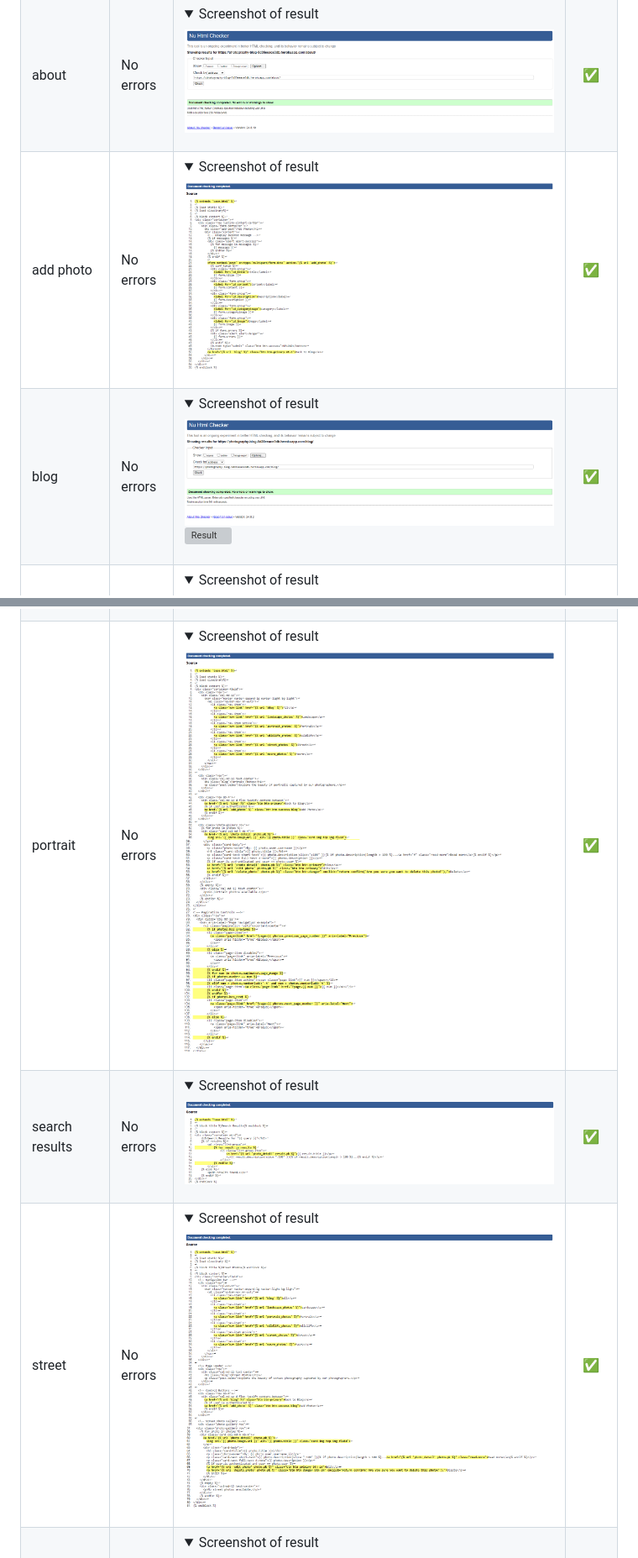
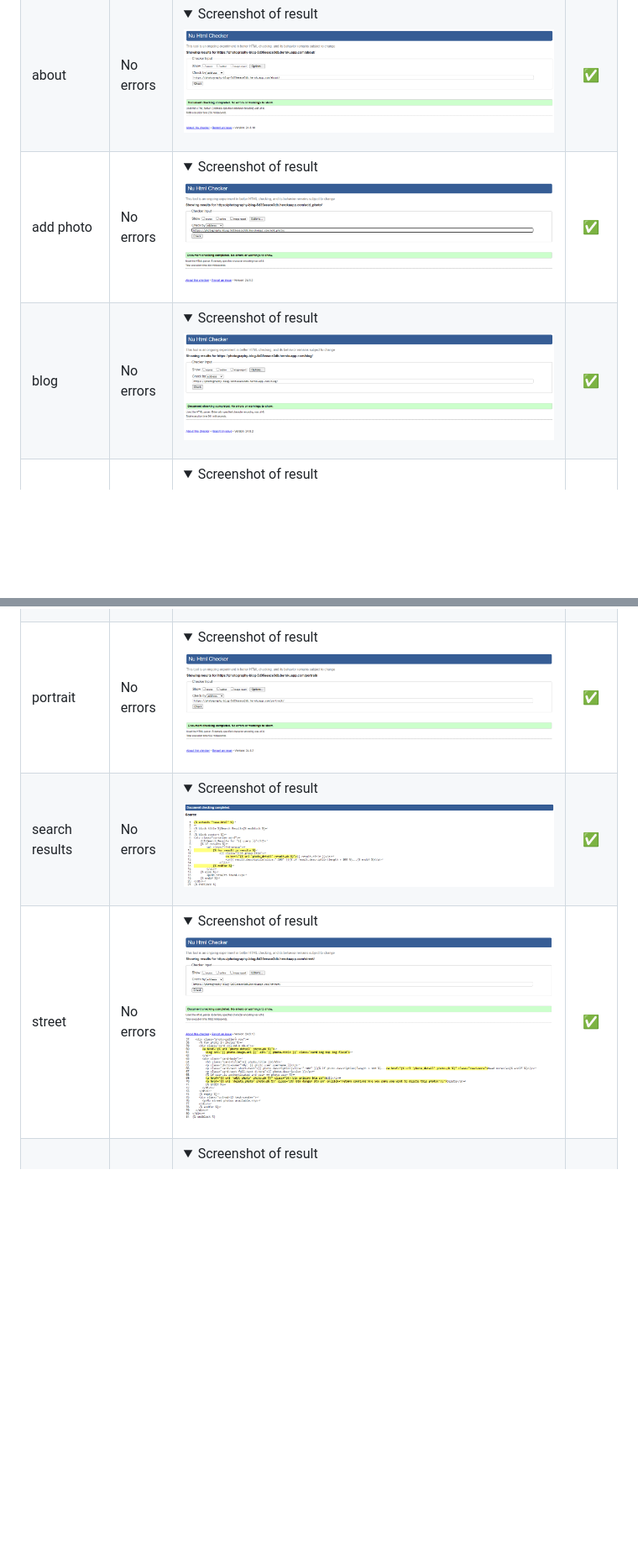
Before and after one commit to trxdave/photography-blog, a Markdown page: README.md, 2 parts joined by grey strips. Shown at 84% size. GitHub-like rendering; pictures changed too: documentation/validator/add-photo.png, documentation/validator/portrait1.png, documentation/validator/street1.png; folded sections open; blank space fills up the shorter version; grey boxes are pictures that could not be loaded.

```diff
--- a/README.md
+++ b/README.md
@@ -213,7 +213,7 @@ ll pages were validated, and the code was pasted in. A filter was applied to rem
 |base| No errors | <details><summary>Screenshot of result</summary>![Result](documentation/validator/base.png)</details>| :white_check_mark:|
 |about| No errors | <details><summary>Screenshot of result</summary>![Result](documentation/validator/about.png)</details>| :white_check_mark:|
 |add photo | No errors | <details><summary>Screenshot of result</summary>![Result](documentation/validator/add-photo.png)</details>| :white_check_mark:|
-|blog| No errors | <details><summary>Screenshot of result</summary>![Result](documentation/validator/blog1.png) ![Result](documentation/validator/blog2.png)</details>| :white_check_mark:|
+|blog| No errors | <details><summary>Screenshot of result</summary>![Result](documentation/validator/blog1.png)</details>| :white_check_mark:|
 |confirm delete| No errors | <details><summary>Screenshot of result</summary>![Result](documentation/validator/confirm-delete.png)</details>| :white_check_mark:|
 |contact| No errors | <details><summary>Screenshot of result</summary>![Result](documentation/validator/contact.png)</details>| :white_check_mark:|
 |edit photo| No errors | <details><summary>Screenshot of result</summary>![Result](documentation/validator/edit-photo.png)</details>| :white_check_mark:|
@@ -223,6 +223,6 @@ ll pages were validated, and the code was pasted in. A filter was applied to rem
 |photo detail| No errors | <details><summary>Screenshot of result</summary>![Result](documentation/validator/photo-detail1.png) ![Result](documentation/validator/photo-detail2.png)</details>| :white_check_mark:|
 |photo list| No errors | <details><summary>Screenshot of result</summary>![Result](documentation/validator/photo-list1.png) ![Result](documentation/validator/photo-list2.png)</details>| :white_check_mark:|
-|portrait| No errors | <details><summary>Screenshot of result</summary>![Result](documentation/validator/portrait1.png) ![Result](documentation/validator/portrait2.png)</details>| :white_check_mark:|
+|portrait| No errors | <details><summary>Screenshot of result</summary>![Result](documentation/validator/portrait1.png)</details>| :white_check_mark:|
 |search results| No errors | <details><summary>Screenshot of result</summary>![Result](documentation/validator/search-results.png)</details>| :white_check_mark:|
 |street| No errors | <details><summary>Screenshot of result</summary>![Result](documentation/validator/street1.png) ![Result](documentation/validator/street2.png)</details>| :white_check_mark:|
 |wildlife| No errors | <details><summary>Screenshot of result</summary>![Result](documentation/validator/wildlife1.png) ![Result](documentation/validator/wildlife2.png)</details>| :white_check_mark:|
```
Also changed, not shown: other parts of README.md (+2 -2 lines), documentation/validator/landscape1.png, documentation/validator/landscape2.png (deleted), documentation/validator/macro1.png, 1 other file.
